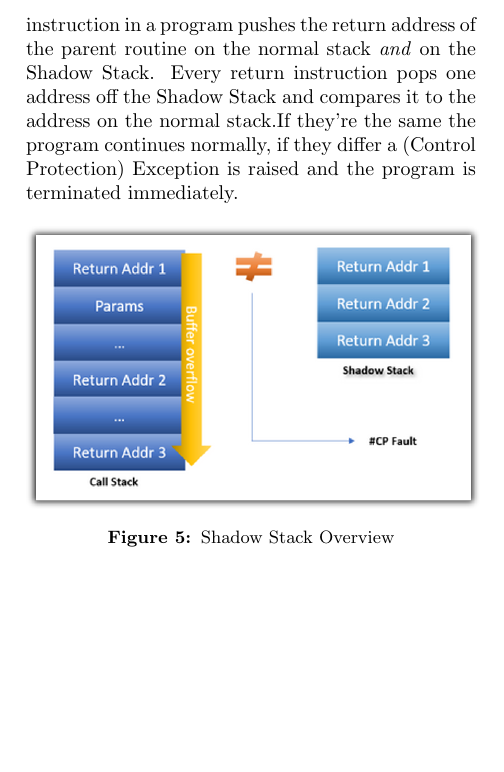
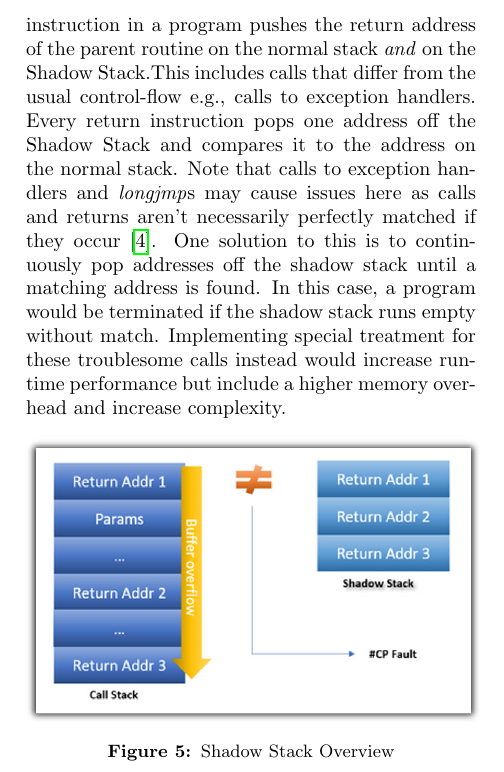
Before and after one commit to CxVercility/Windows-Internals, a LaTeX paper (AdvancedExploitMitigation.tex): part of one column of page 3 of 5, cut so that both start at the same text, the shorter picture padded with empty space. Compiled offline with pdfLaTeX.

Commit message:
SS Exception/longjmp handling

```diff
--- a/AdvancedExploitMitigation.tex
+++ b/AdvancedExploitMitigation.tex
@@ -127,8 +127,11 @@ How this was done won't be covered here, but it's important to see that these te
 The idea of a Shadow Stack follows a different approach to the issue.
 Instead of trying to prevent the manipulation of the return address an additional check is built in to make sure it wasn't altered.
 In order to do this, the Shadow Stack saves all return addresses in a separate memory location.
-Every call instruction in a program pushes the return address of the parent routine on the normal stack \emph{and} on the Shadow Stack.
-Every return instruction pops one address off the Shadow Stack and compares it to the address on the normal stack.If they're the same the program continues normally, if they differ a (Control Protection) Exception is raised and the program is terminated immediately.
+Every call instruction in a program pushes the return address of the parent routine on the normal stack \emph{and} on the Shadow Stack.This includes calls that differ from the usual control-flow e.g., calls to exception handlers.
+Every return instruction pops one address off the Shadow Stack and compares it to the address on the normal stack.
+Note that calls to exception handlers and \emph{longjmp}s may cause issues here as calls and returns aren't necessarily perfectly matched if they occur\cite{light}.
+One solution to this is to continuously pop addresses off the shadow stack until a matching address is found. In this case, a program would be terminated if the shadow stack runs empty without match.
+Implementing special treatment for these troublesome calls instead would increase runtime performance but include a higher memory overhead and increase complexity.
 \begin{figure}[h]
 \includegraphics[keepaspectratio,width=8cm]{fig/Shadow Stack}
 \caption{Shadow Stack Overview}
```
Also changed, not shown: AdvancedExploitMitigation.bib (+8 -1 lines), AdvancedExploitMitigation.pdf, 1 other file.
